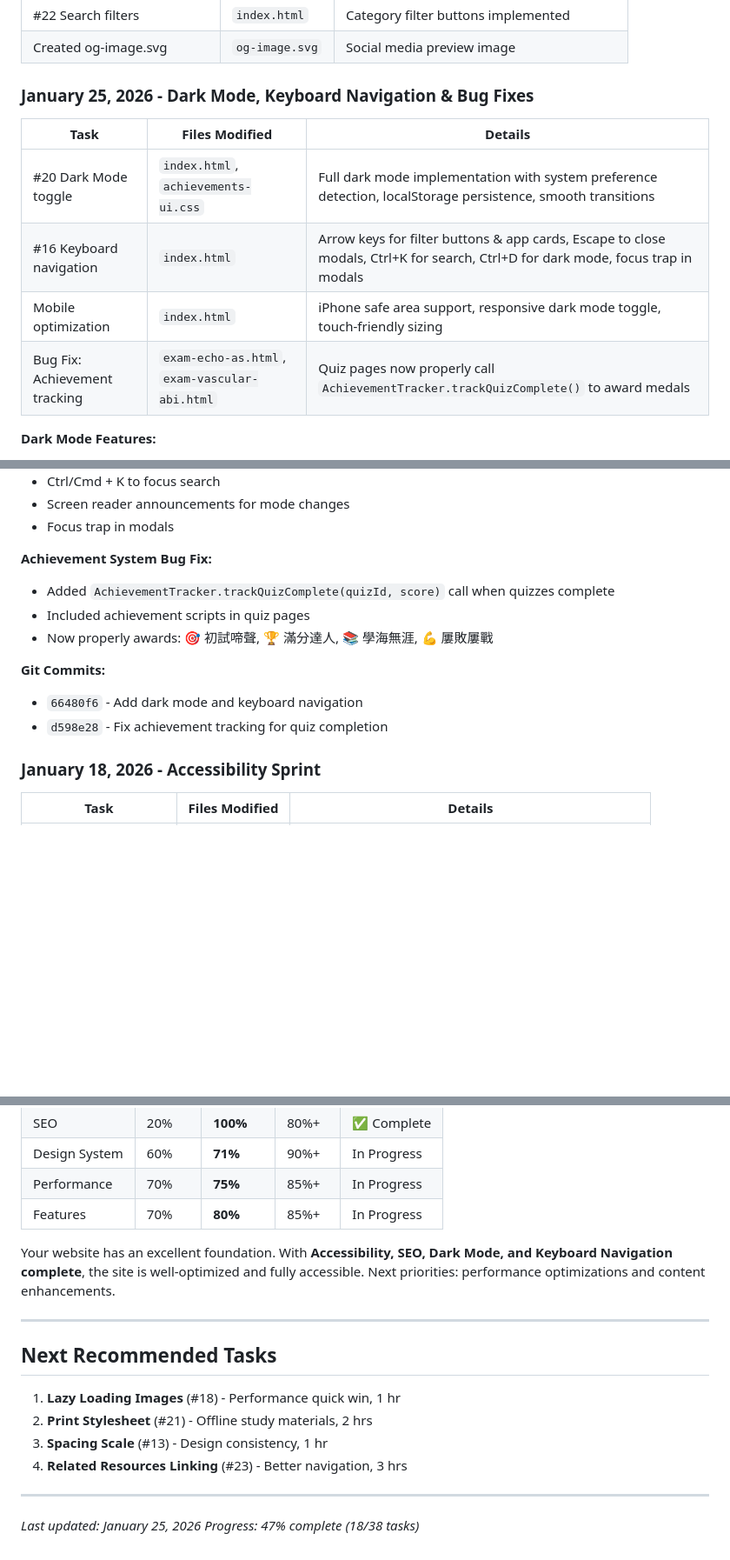
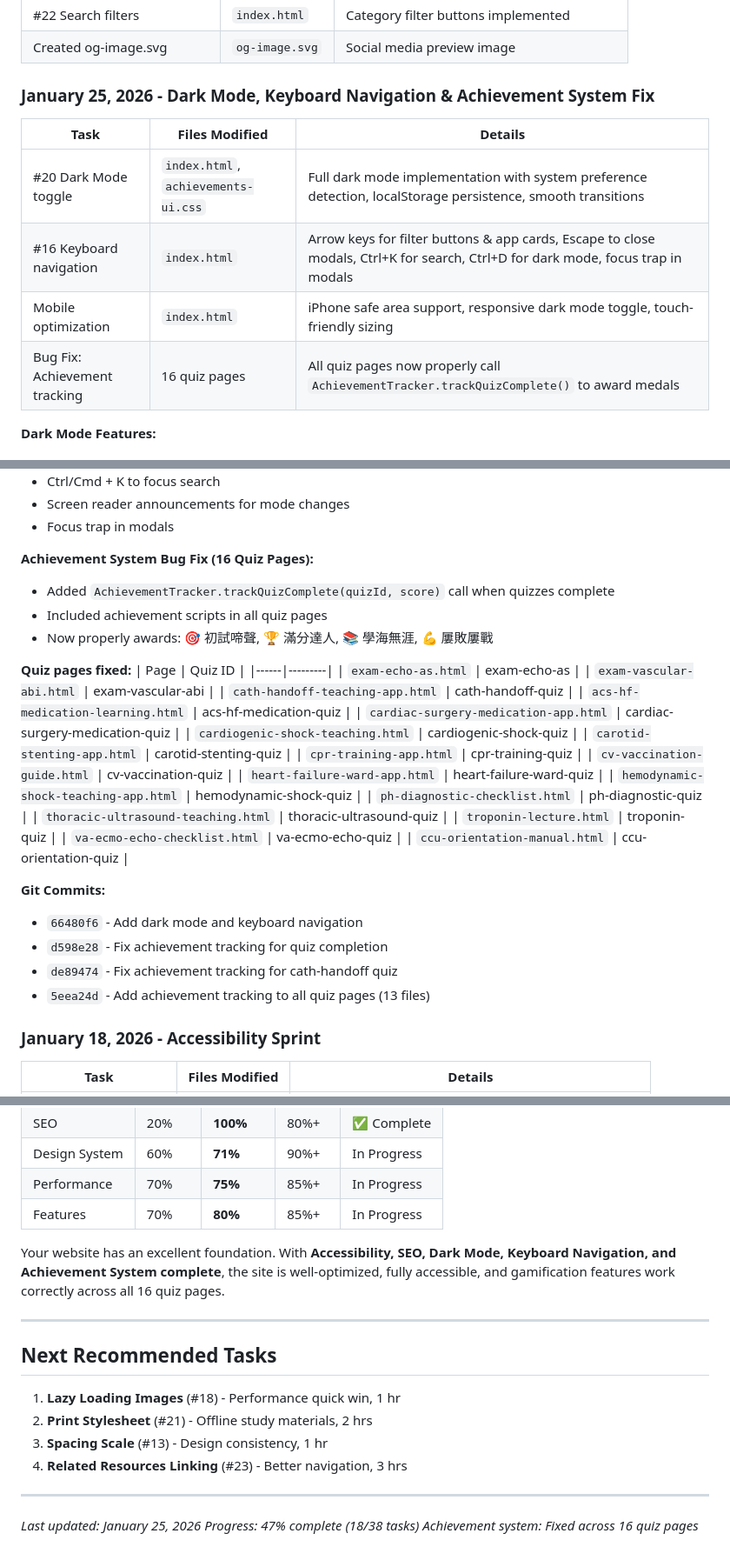
Before and after one commit to drake1128/saq-questionnaire, a Markdown page: IMPROVEMENT-PLAN.md, 3 parts joined by grey strips. Shown at 87% size. GitHub-like rendering; blank space fills up the shorter version.

Commit message:
Update improvement plan with achievement system fix
- Documented all 16 quiz pages fixed for achievement tracking
- Added quiz ID table for reference
- Listed all git commits for today's changes
- Updated summary to reflect achievement system completion

Co-Authored-By: Claude Opus 4.5 <noreply@anthropic.com>

```diff
--- a/IMPROVEMENT-PLAN.md
+++ b/IMPROVEMENT-PLAN.md
@@ -118,13 +118,13 @@
 | #22 Search filters | `index.html` | Category filter buttons implemented |
 | Created og-image.svg | `og-image.svg` | Social media preview image |
 
-### January 25, 2026 - Dark Mode, Keyboard Navigation & Bug Fixes
+### January 25, 2026 - Dark Mode, Keyboard Navigation & Achievement System Fix
 | Task | Files Modified | Details |
 |------|----------------|---------|
 | #20 Dark Mode toggle | `index.html`, `achievements-ui.css` | Full dark mode implementation with system preference detection, localStorage persistence, smooth transitions |
 | #16 Keyboard navigation | `index.html` | Arrow keys for filter buttons & app cards, Escape to close modals, Ctrl+K for search, Ctrl+D for dark mode, focus trap in modals |
 | Mobile optimization | `index.html` | iPhone safe area support, responsive dark mode toggle, touch-friendly sizing |
-| Bug Fix: Achievement tracking | `exam-echo-as.html`, `exam-vascular-abi.html` | Quiz pages now properly call `AchievementTracker.trackQuizComplete()` to award medals |
+| Bug Fix: Achievement tracking | 16 quiz pages | All quiz pages now properly call `AchievementTracker.trackQuizComplete()` to award medals |
 
 **Dark Mode Features:**
 - Toggle button in header (🌙/☀️)
@@ -143,14 +143,36 @@
 - Screen reader announcements for mode changes
 - Focus trap in modals
 
-**Achievement System Bug Fix:**
+**Achievement System Bug Fix (16 Quiz Pages):**
 - Added `AchievementTracker.trackQuizComplete(quizId, score)` call when quizzes complete
-- Included achievement scripts in quiz pages
+- Included achievement scripts in all quiz pages
 - Now properly awards: 🎯 初試啼聲, 🏆 滿分達人, 📚 學海無涯, 💪 屢敗屢戰
+
+**Quiz pages fixed:**
+| Page | Quiz ID |
+|------|---------|
+| `exam-echo-as.html` | exam-echo-as |
+| `exam-vascular-abi.html` | exam-vascular-abi |
+| `cath-handoff-teaching-app.html` | cath-handoff-quiz |
+| `acs-hf-medication-learning.html` | acs-hf-medication-quiz |
+| `cardiac-surgery-medication-app.html` | cardiac-surgery-medication-quiz |
+| `cardiogenic-shock-teaching.html` | cardiogenic-shock-quiz |
+| `carotid-stenting-app.html` | carotid-stenting-quiz |
+| `cpr-training-app.html` | cpr-training-quiz |
+| `cv-vaccination-guide.html` | cv-vaccination-quiz |
+| `heart-failure-ward-app.html` | heart-failure-ward-quiz |
+| `hemodynamic-shock-teaching-app.html` | hemodynamic-shock-quiz |
+| `ph-diagnostic-checklist.html` | ph-diagnostic-quiz |
+| `thoracic-ultrasound-teaching.html` | thoracic-ultrasound-quiz |
+| `troponin-lecture.html` | troponin-quiz |
+| `va-ecmo-echo-checklist.html` | va-ecmo-echo-quiz |
+| `ccu-orientation-manual.html` | ccu-orientation-quiz |
 
 **Git Commits:**
 - `66480f6` - Add dark mode and keyboard navigation
 - `d598e28` - Fix achievement tracking for quiz completion
+- `de89474` - Fix achievement tracking for cath-handoff quiz
+- `5eea24d` - Add achievement tracking to all quiz pages (13 files)
 
 ### January 18, 2026 - Accessibility Sprint
 | Task | Files Modified | Details |
@@ -489,7 +511,7 @@ These improvements take minimal effort but have high impact:
 | Performance | 70% | **75%** | 85%+ | In Progress |
 | Features | 70% | **80%** | 85%+ | In Progress |
 
-Your website has an excellent foundation. With **Accessibility, SEO, Dark Mode, and Keyboard Navigation complete**, the site is well-optimized and fully accessible. Next priorities: performance optimizations and content enhancements.
+Your website has an excellent foundation. With **Accessibility, SEO, Dark Mode, Keyboard Navigation, and Achievement System complete**, the site is well-optimized, fully accessible, and gamification features work correctly across all 16 quiz pages.
 
 ---
 
@@ -504,3 +526,4 @@ Your website has an excellent foundation. With **Accessibility, SEO, Dark Mode,
 
 *Last updated: January 25, 2026*
 *Progress: 47% complete (18/38 tasks)*
+*Achievement system: Fixed across 16 quiz pages*
```
